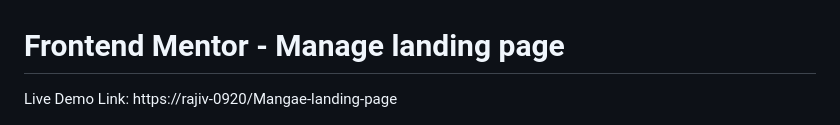
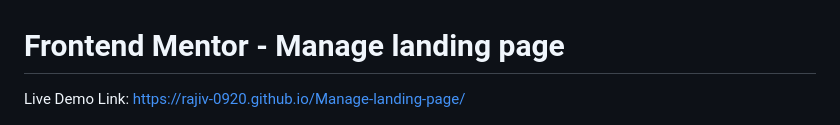
Before and after one commit to Rajiv-0920/Manage-landing-page, a Markdown page: README.md, the part around the change. Drawn GitHub-style.

```diff
--- a/README.md
+++ b/README.md
@@ -1,5 +1,5 @@
 # Frontend Mentor - Manage landing page
-Live Demo Link: https://rajiv-0920/Mangae-landing-page
+Live Demo Link: https://rajiv-0920.github.io/Manage-landing-page/
 
 ![Design preview for the Manage landing page coding challenge](./design/desktop-preview.jpg)
 
```
